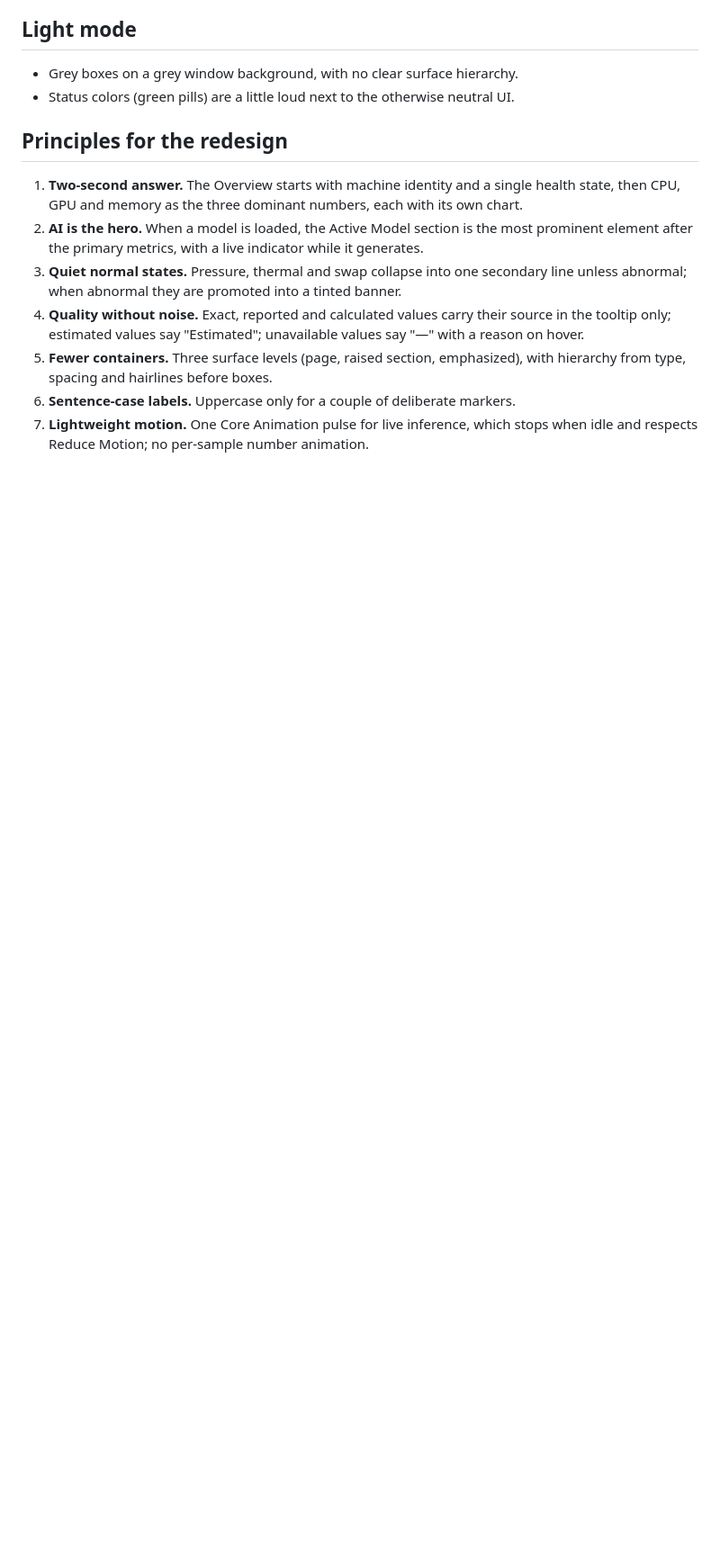
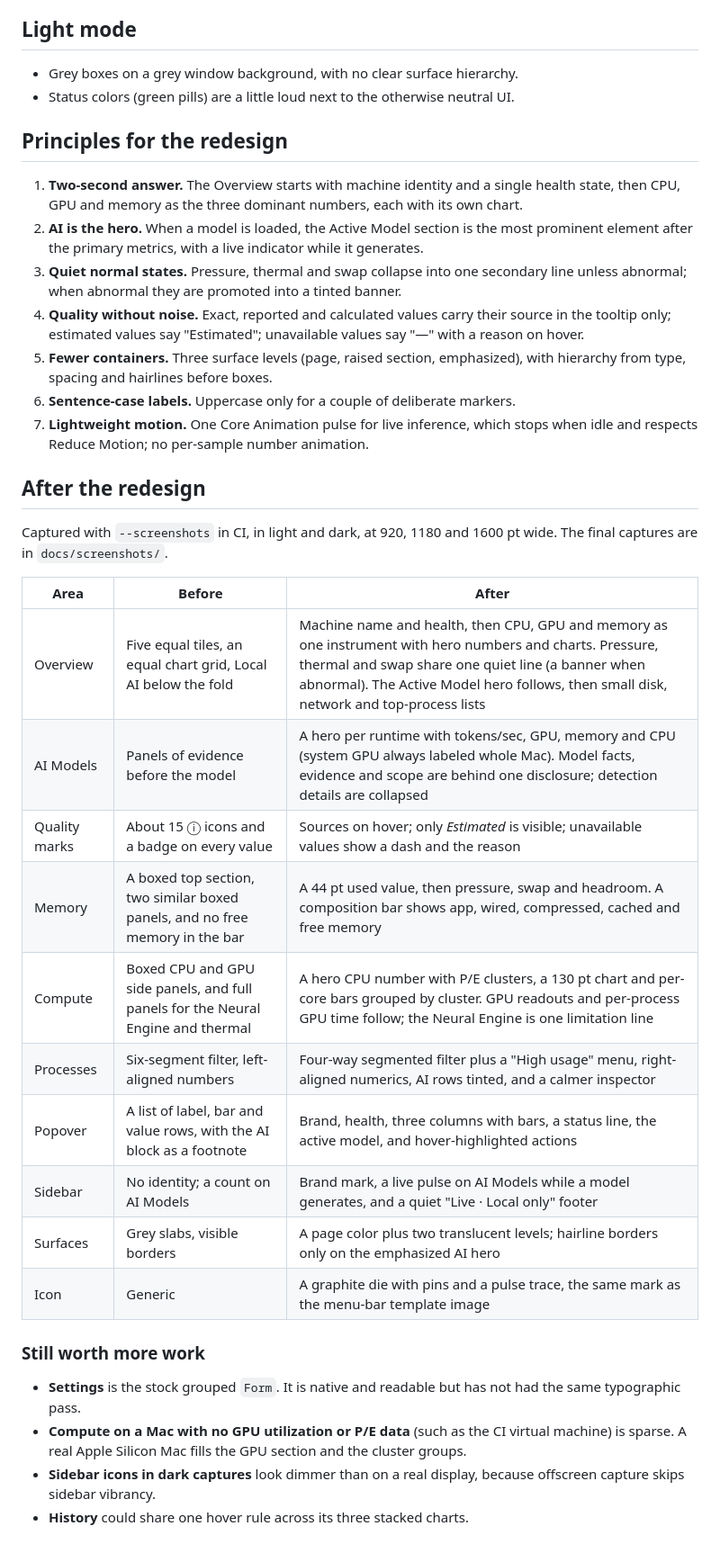
Before and after one commit to kingnazz/SiliconPulse-, a Markdown page: docs/VISUAL-AUDIT.md, the part around the change. Shown at 90% size. Drawn GitHub-style; blank space fills up the shorter version.

```diff
--- a/docs/VISUAL-AUDIT.md
+++ b/docs/VISUAL-AUDIT.md
@@ -92,3 +92,27 @@ The app is clean and correct, but it reads as an engineering dashboard: a grid o
 5. **Fewer containers.** Three surface levels (page, raised section, emphasized), with hierarchy from type, spacing and hairlines before boxes.
 6. **Sentence-case labels.** Uppercase only for a couple of deliberate markers.
 7. **Lightweight motion.** One Core Animation pulse for live inference, which stops when idle and respects Reduce Motion; no per-sample number animation.
+
+## After the redesign
+
+Captured with `--screenshots` in CI, in light and dark, at 920, 1180 and 1600 pt wide. The final captures are in `docs/screenshots/`.
+
+| Area | Before | After |
+|---|---|---|
+| Overview | Five equal tiles, an equal chart grid, Local AI below the fold | Machine name and health, then CPU, GPU and memory as one instrument with hero numbers and charts. Pressure, thermal and swap share one quiet line (a banner when abnormal). The Active Model hero follows, then small disk, network and top-process lists |
+| AI Models | Panels of evidence before the model | A hero per runtime with tokens/sec, GPU, memory and CPU (system GPU always labeled whole Mac). Model facts, evidence and scope are behind one disclosure; detection details are collapsed |
+| Quality marks | About 15 ⓘ icons and a badge on every value | Sources on hover; only *Estimated* is visible; unavailable values show a dash and the reason |
+| Memory | A boxed top section, two similar boxed panels, and no free memory in the bar | A 44 pt used value, then pressure, swap and headroom. A composition bar shows app, wired, compressed, cached and free memory |
+| Compute | Boxed CPU and GPU side panels, and full panels for the Neural Engine and thermal | A hero CPU number with P/E clusters, a 130 pt chart and per-core bars grouped by cluster. GPU readouts and per-process GPU time follow; the Neural Engine is one limitation line |
+| Processes | Six-segment filter, left-aligned numbers | Four-way segmented filter plus a "High usage" menu, right-aligned numerics, AI rows tinted, and a calmer inspector |
+| Popover | A list of label, bar and value rows, with the AI block as a footnote | Brand, health, three columns with bars, a status line, the active model, and hover-highlighted actions |
+| Sidebar | No identity; a count on AI Models | Brand mark, a live pulse on AI Models while a model generates, and a quiet "Live · Local only" footer |
+| Surfaces | Grey slabs, visible borders | A page color plus two translucent levels; hairline borders only on the emphasized AI hero |
+| Icon | Generic | A graphite die with pins and a pulse trace, the same mark as the menu-bar template image |
+
+### Still worth more work
+
+- **Settings** is the stock grouped `Form`. It is native and readable but has not had the same typographic pass.
+- **Compute on a Mac with no GPU utilization or P/E data** (such as the CI virtual machine) is sparse. A real Apple Silicon Mac fills the GPU section and the cluster groups.
+- **Sidebar icons in dark captures** look dimmer than on a real display, because offscreen capture skips sidebar vibrancy.
+- **History** could share one hover rule across its three stacked charts.
```
Also changed, not shown: README.md (+1 -1 lines).
